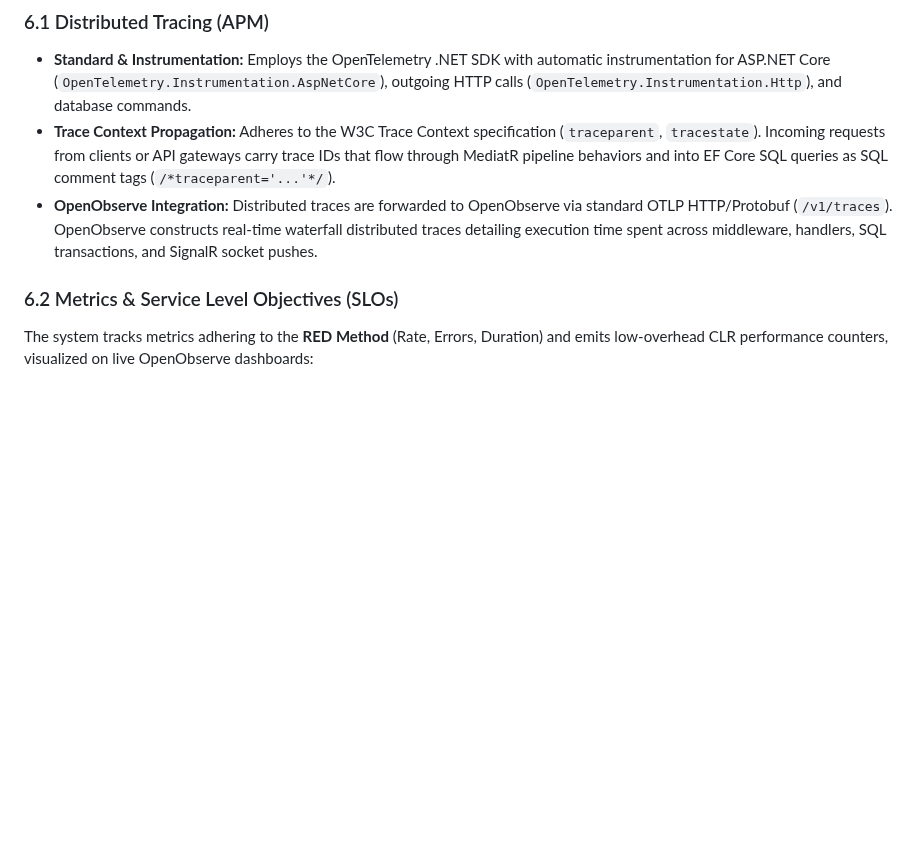
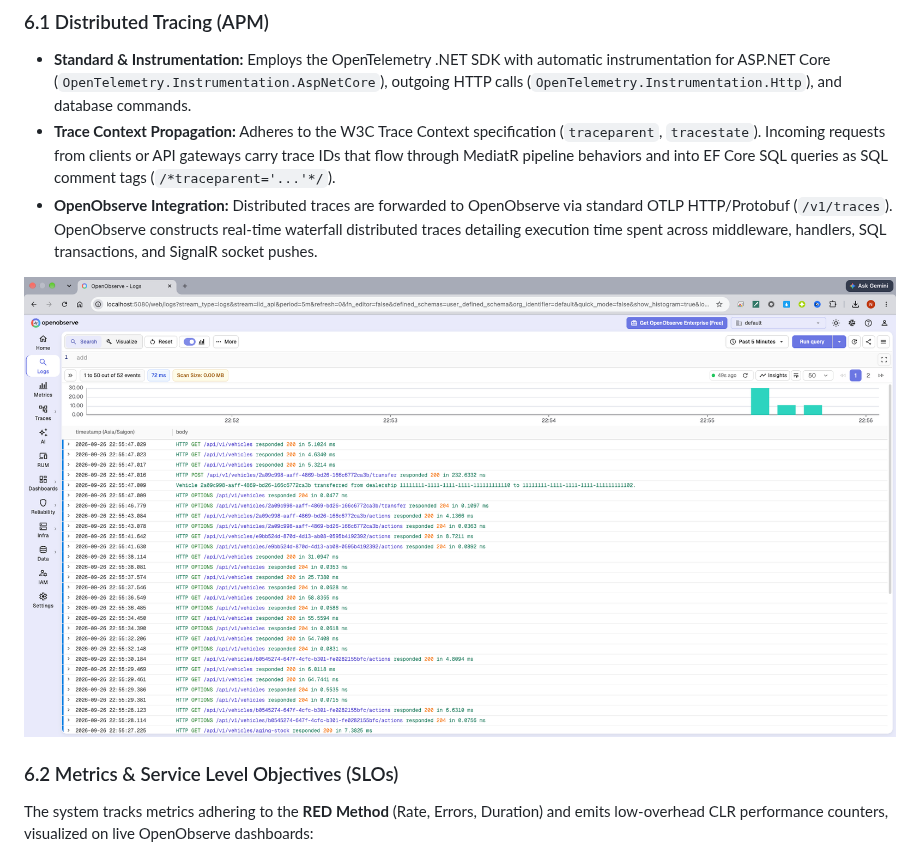
Before and after one commit to namdang-219/InventoryDashboard, a Markdown page: docs/SYSTEM_DESIGN.md, the part around the change. GitHub-like rendering; pictures changed too: docs/images/oo.png (added); blank space fills up the shorter version.

Commit message:
docs: add OpenObserve live telemetry screenshot to system design document

```diff
--- a/docs/SYSTEM_DESIGN.md
+++ b/docs/SYSTEM_DESIGN.md
@@ -466,6 +466,8 @@ Production readiness requires comprehensive observability across the three core
 - **Trace Context Propagation:** Adheres to the W3C Trace Context specification (`traceparent`, `tracestate`). Incoming requests from clients or API gateways carry trace IDs that flow through MediatR pipeline behaviors and into EF Core SQL queries as SQL comment tags (`/*traceparent='...'*/`).
 - **OpenObserve Integration:** Distributed traces are forwarded to OpenObserve via standard OTLP HTTP/Protobuf (`/v1/traces`). OpenObserve constructs real-time waterfall distributed traces detailing execution time spent across middleware, handlers, SQL transactions, and SignalR socket pushes.
 
+![OpenObserve Live Telemetry & Structured Log Stream](./images/oo.png)
+
 ### 6.2 Metrics & Service Level Objectives (SLOs)
 The system tracks metrics adhering to the **RED Method** (Rate, Errors, Duration) and emits low-overhead CLR performance counters, visualized on live OpenObserve dashboards:
 
```
